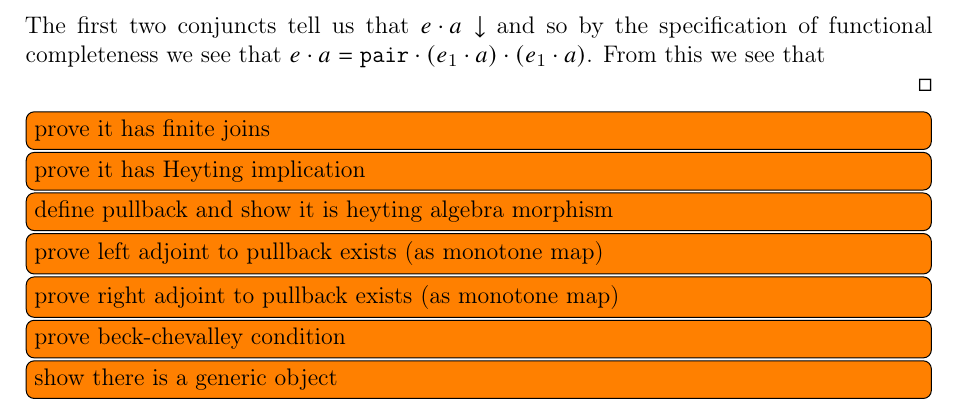
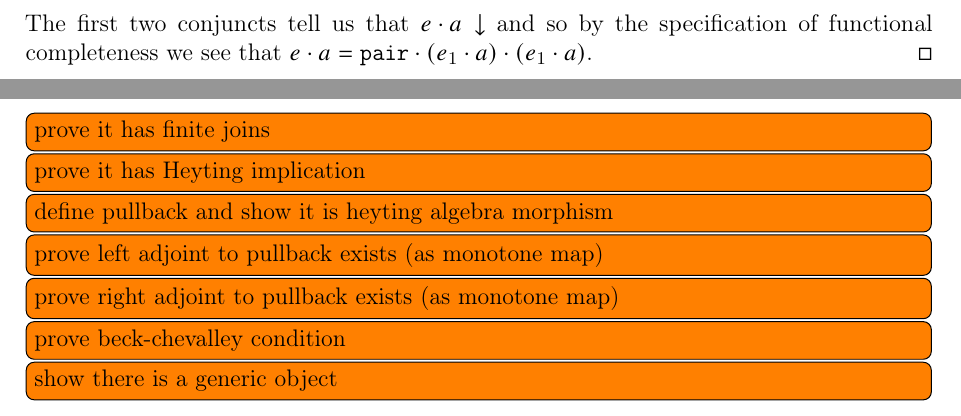
Before and after one commit to brunorochapaiva/sheaf-realizability, a LaTeX document (latex/main.tex): part of page 6 of 6 before the commit and two parts of pages 5 and 6 of 6 after it, the two joined at a grey line, cut so that both start at the same text. Compiled offline with pdfLaTeX.

Commit message:
testing workflow

```diff
--- a/latex/main.tex
+++ b/latex/main.tex
@@ -410,10 +410,6 @@ usefulness. Putting a few assumptions
   The first two conjuncts tell us that \(\ITotal{\IAp{e}{a}}\) and so by the
   specification of functional completeness we see that
   \(\IAp{e}{a} = \IAp{\IAp{\IPairCode}{(\IAp{e_{1}}{a})}}{(\IAp{e_{1}}{a})}\).
-  %
-  From this we see that
-
-
 \end{proof}
 
 \todo[inline]{prove it has finite joins}
```
Also changed, not shown: latex/Makefile.
